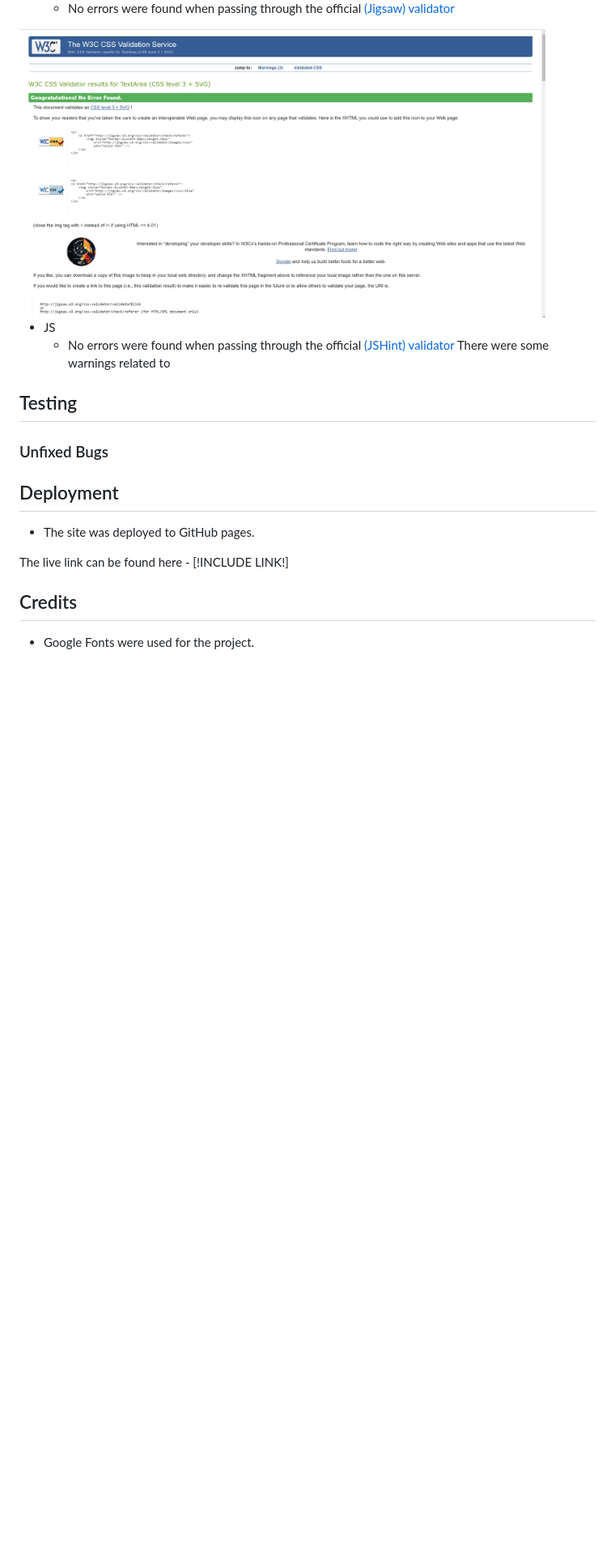
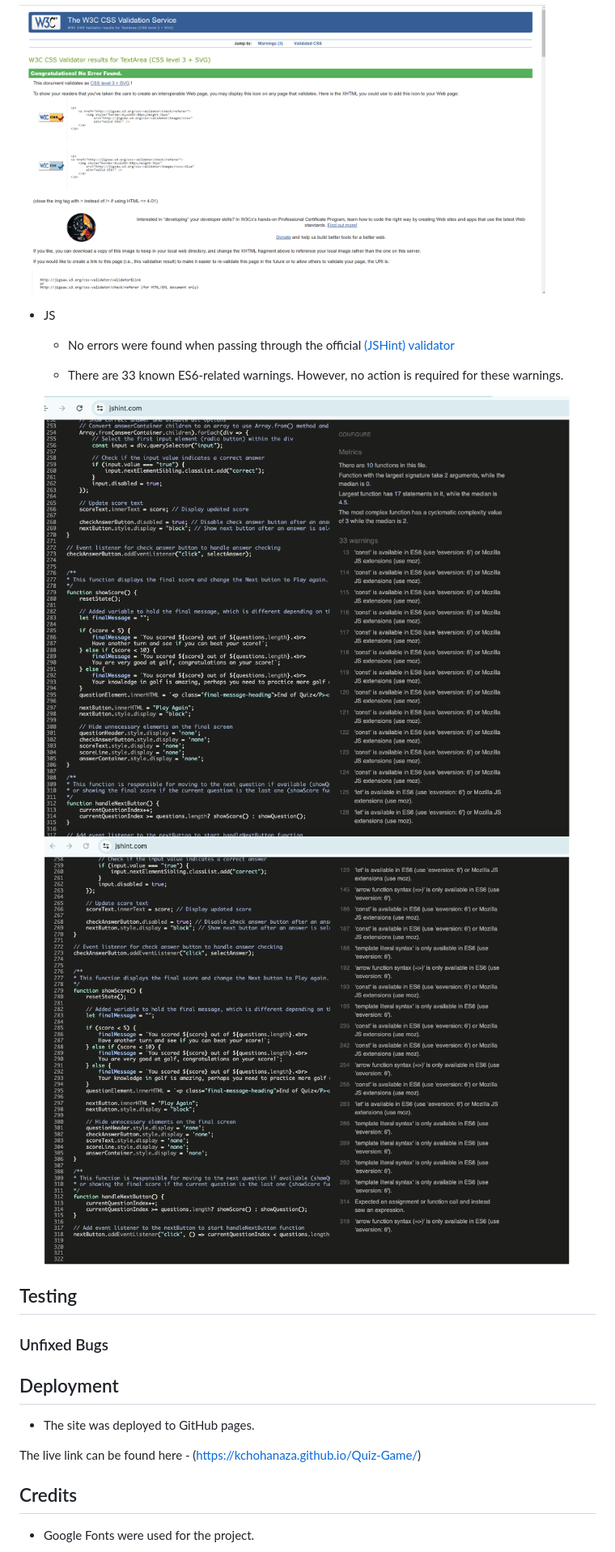
Before and after one commit to kchohanaza/Quiz-Game, a Markdown page: README.md, the part around the change printed below. Shown: that part at 81% size. Drawn GitHub-style; pictures changed too: assets/images/JS-validation-1.png (added), assets/images/JS-validation-2.png (added); blank space fills up the shorter version.

```diff
--- a/README.md
+++ b/README.md
@@ -107,7 +116,12 @@ Hi fidelity wireframes were created in Figma for mobile, table and desktop versi
 
 - JS
   - No errors were found when passing through the official [(JSHint) validator](https://jshint.com/)
-  There were some warnings related to
+
+  - There are 33 known ES6-related warnings. However, no action is required for these warnings.
+
+  <img src="assets/images/JS-validation-1.png" alt="JS validation 1" width="650">
+
+  <img src="assets/images/JS-validation-2.png" alt="JS validation 2" width="650">
 
 ## Testing
 
@@ -119,7 +133,7 @@ Hi fidelity wireframes were created in Figma for mobile, table and desktop versi
 
 - The site was deployed to GitHub pages.
 
-The live link can be found here - [!INCLUDE LINK!]
+The live link can be found here - (https://kchohanaza.github.io/Quiz-Game/)
 
 
 ## Credits
```
Also changed, not shown: other parts of README.md (+19 -8 lines).
